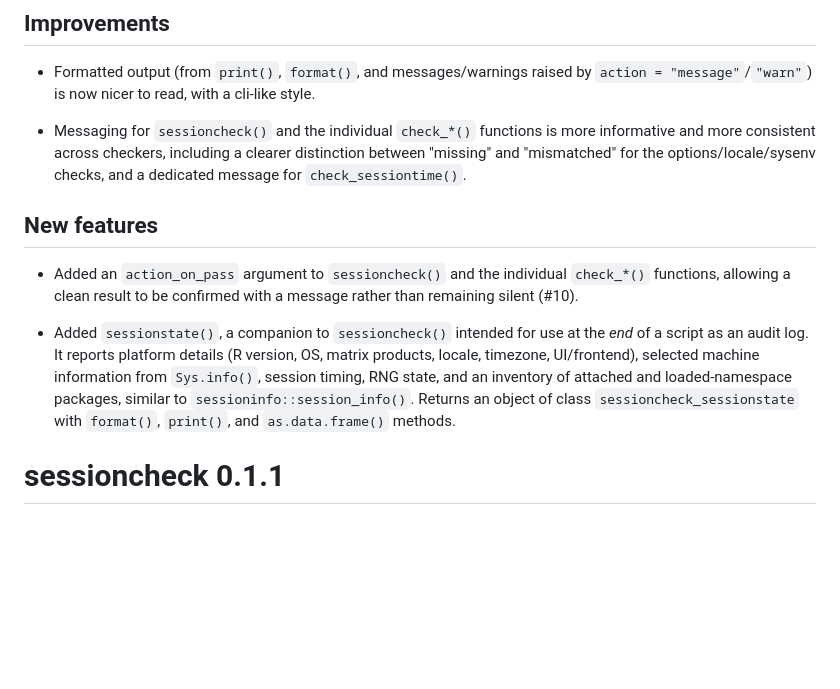
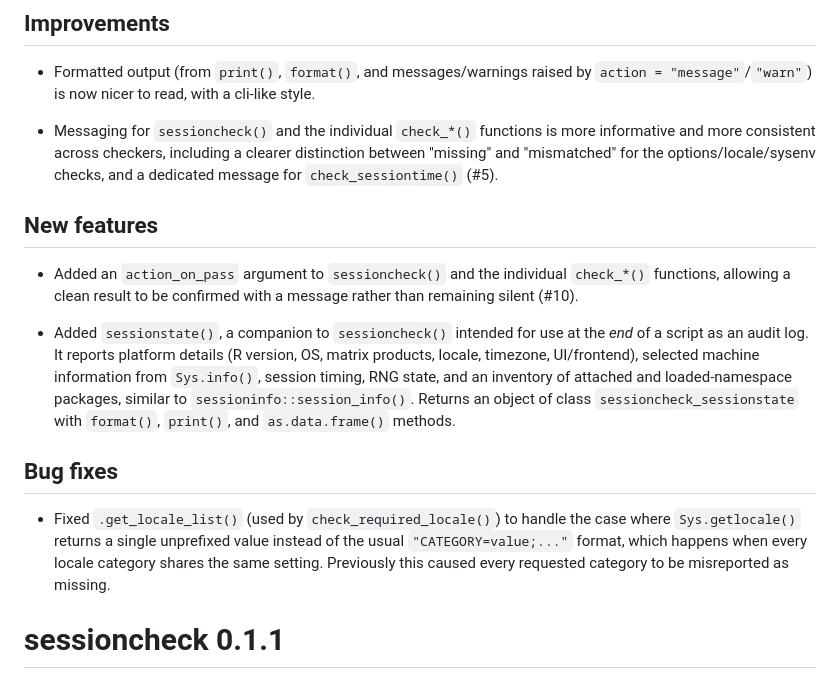
Before and after one commit to djnavarro/sessioncheck, a Markdown page: NEWS.md, the part around the change. Drawn GitHub-style; blank space fills up the shorter version.

Commit message:
updates news

```diff
--- a/NEWS.md
+++ b/NEWS.md
@@ -8,7 +8,7 @@
 - Messaging for `sessioncheck()` and the individual `check_*()` functions is more
   informative and more consistent across checkers, including a clearer distinction
   between "missing" and "mismatched" for the options/locale/sysenv checks, and a
-  dedicated message for `check_sessiontime()`.
+  dedicated message for `check_sessiontime()` (#5).
 
 ## New features
 
@@ -24,6 +24,14 @@
   `sessioninfo::session_info()`. Returns an object of class
   `sessioncheck_sessionstate` with `format()`, `print()`, and
   `as.data.frame()` methods.
+
+## Bug fixes
+
+- Fixed `.get_locale_list()` (used by `check_required_locale()`) to handle the
+  case where `Sys.getlocale()` returns a single unprefixed value instead of the
+  usual `"CATEGORY=value;..."` format, which happens when every locale category
+  shares the same setting. Previously this caused every requested category to
+  be misreported as missing.
 
 # sessioncheck 0.1.1
 
```
